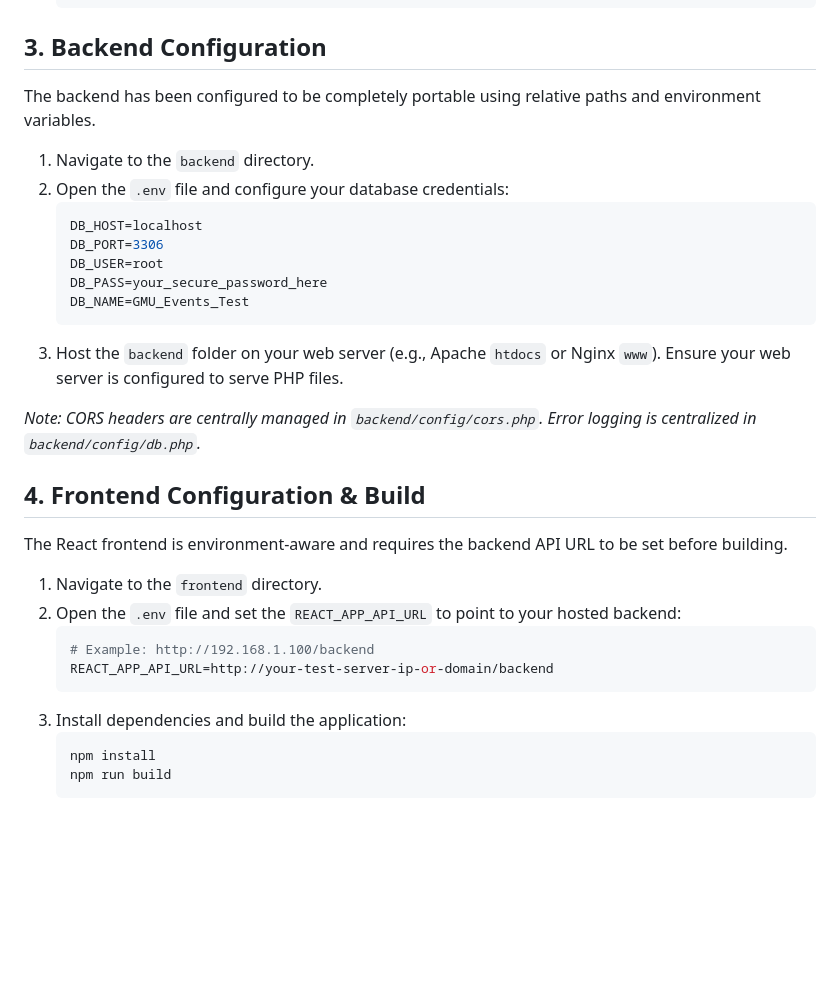
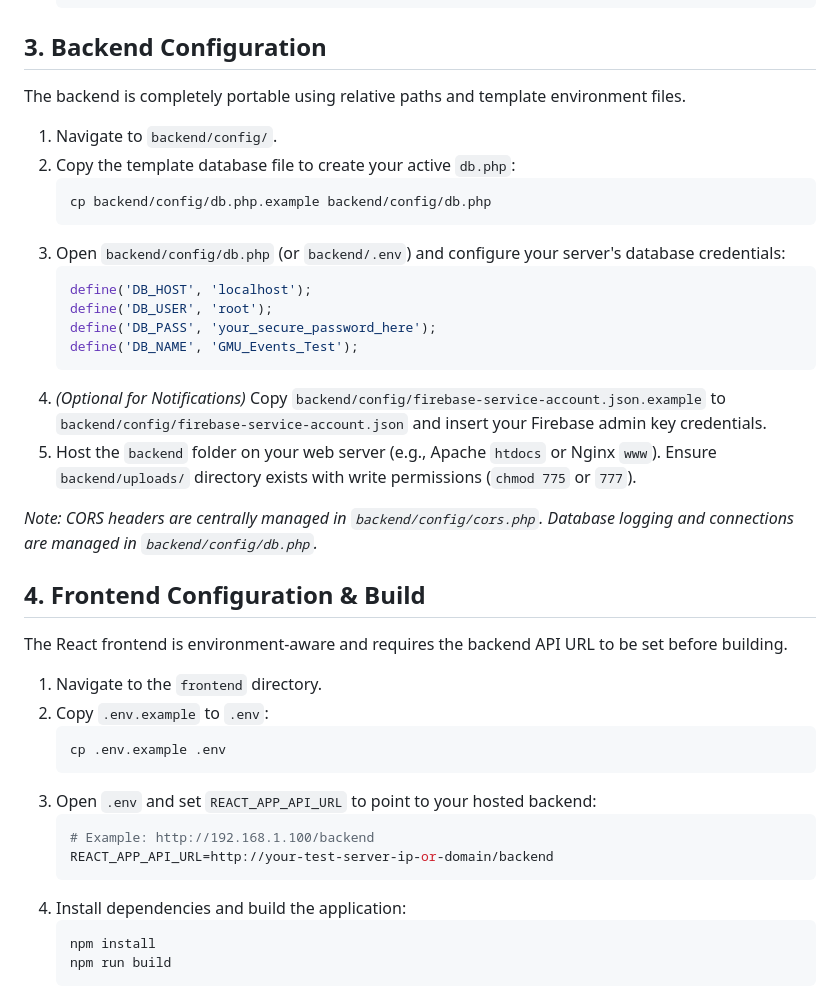
Before and after one commit to dhanashree7-ctrl/gmu_event_management, a Markdown page: README.md, the part around the change. Drawn GitHub-style; blank space fills up the shorter version.

Commit message:
Update README and Developer Guide with template setup instructions

````diff
--- a/README.md
+++ b/README.md
@@ -34,31 +34,39 @@ To securely extend the read-only user data (e.g., for Push Notifications), the d
    ```
 
 ## 3. Backend Configuration
-The backend has been configured to be completely portable using relative paths and environment variables.
+The backend is completely portable using relative paths and template environment files.
 
-1. Navigate to the `backend` directory.
-2. Open the `.env` file and configure your database credentials:
-   ```env
-   DB_HOST=localhost
-   DB_PORT=3306
-   DB_USER=root
-   DB_PASS=your_secure_password_here
-   DB_NAME=GMU_Events_Test
+1. Navigate to `backend/config/`.
+2. Copy the template database file to create your active `db.php`:
+   ```bash
+   cp backend/config/db.php.example backend/config/db.php
    ```
-3. Host the `backend` folder on your web server (e.g., Apache `htdocs` or Nginx `www`). Ensure your web server is configured to serve PHP files.
+3. Open `backend/config/db.php` (or `backend/.env`) and configure your server's database credentials:
+   ```php
+   define('DB_HOST', 'localhost');
+   define('DB_USER', 'root');
+   define('DB_PASS', 'your_secure_password_here');
+   define('DB_NAME', 'GMU_Events_Test');
+   ```
+4. *(Optional for Notifications)* Copy `backend/config/firebase-service-account.json.example` to `backend/config/firebase-service-account.json` and insert your Firebase admin key credentials.
+5. Host the `backend` folder on your web server (e.g., Apache `htdocs` or Nginx `www`). Ensure `backend/uploads/` directory exists with write permissions (`chmod 775` or `777`).
 
-*Note: CORS headers are centrally managed in `backend/config/cors.php`. Error logging is centralized in `backend/config/db.php`.*
+*Note: CORS headers are centrally managed in `backend/config/cors.php`. Database logging and connections are managed in `backend/config/db.php`.*
 
 ## 4. Frontend Configuration & Build
 The React frontend is environment-aware and requires the backend API URL to be set before building.
 
 1. Navigate to the `frontend` directory.
-2. Open the `.env` file and set the `REACT_APP_API_URL` to point to your hosted backend:
+2. Copy `.env.example` to `.env`:
+   ```bash
+   cp .env.example .env
+   ```
+3. Open `.env` and set `REACT_APP_API_URL` to point to your hosted backend:
    ```env
    # Example: http://192.168.1.100/backend
    REACT_APP_API_URL=http://your-test-server-ip-or-domain/backend
    ```
-3. Install dependencies and build the application:
+4. Install dependencies and build the application:
    ```bash
    npm install
    npm run build
````
Also changed, not shown: Guides/Developer_Guide.md (+4 -3 lines).
